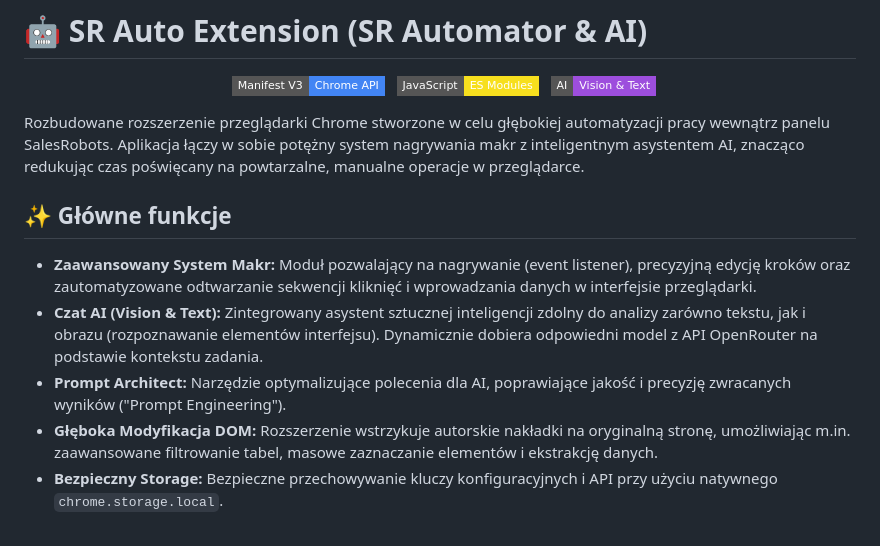
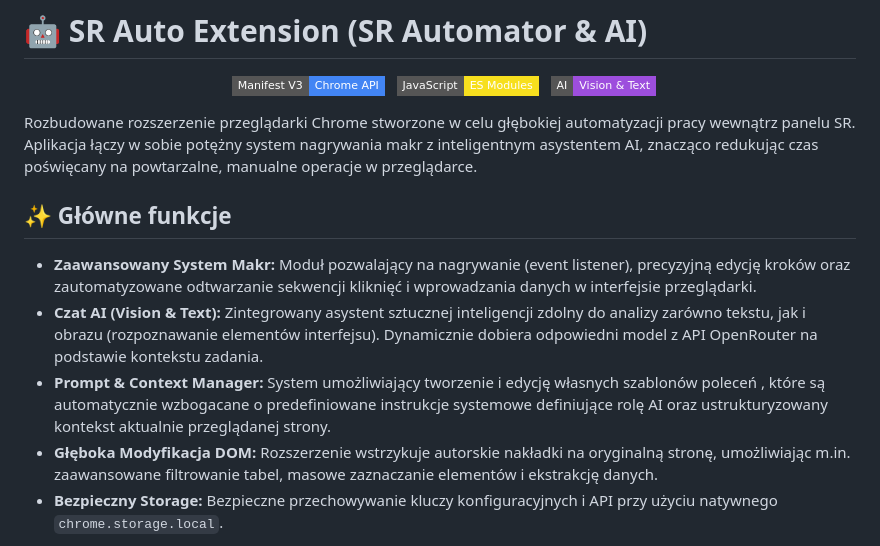
Before and after one commit to xIIIk4oIIIx/SR-Auto-Ext, a Markdown page: README.md, the part around one of its changes. GitHub-like rendering; badges without logos.

```diff
--- a/README.md
+++ b/README.md
@@ -6,13 +6,13 @@
   <img src="https://img.shields.io/badge/AI-Vision_%26_Text-9D4EDD?style=flat-square" alt="AI Models" />
 </p>
 
-Rozbudowane rozszerzenie przeglądarki Chrome stworzone w celu głębokiej automatyzacji pracy wewnątrz panelu SalesRobots. Aplikacja łączy w sobie potężny system nagrywania makr z inteligentnym asystentem AI, znacząco redukując czas poświęcany na powtarzalne, manualne operacje w przeglądarce.
+Rozbudowane rozszerzenie przeglądarki Chrome stworzone w celu głębokiej automatyzacji pracy wewnątrz panelu SR. Aplikacja łączy w sobie potężny system nagrywania makr z inteligentnym asystentem AI, znacząco redukując czas poświęcany na powtarzalne, manualne operacje w przeglądarce.
 
 ## ✨ Główne funkcje
 
 * **Zaawansowany System Makr:** Moduł pozwalający na nagrywanie (event listener), precyzyjną edycję kroków oraz zautomatyzowane odtwarzanie sekwencji kliknięć i wprowadzania danych w interfejsie przeglądarki.
 * **Czat AI (Vision & Text):** Zintegrowany asystent sztucznej inteligencji zdolny do analizy zarówno tekstu, jak i obrazu (rozpoznawanie elementów interfejsu). Dynamicznie dobiera odpowiedni model z API OpenRouter na podstawie kontekstu zadania.
-* **Prompt Architect:** Narzędzie optymalizujące polecenia dla AI, poprawiające jakość i precyzję zwracanych wyników ("Prompt Engineering").
+* **Prompt & Context Manager:** System umożliwiający tworzenie i edycję własnych szablonów poleceń , które są automatycznie wzbogacane o predefiniowane instrukcje systemowe definiujące rolę AI oraz ustrukturyzowany kontekst aktualnie przeglądanej strony.
 * **Głęboka Modyfikacja DOM:** Rozszerzenie wstrzykuje autorskie nakładki na oryginalną stronę, umożliwiając m.in. zaawansowane filtrowanie tabel, masowe zaznaczanie elementów i ekstrakcję danych.
 * **Bezpieczny Storage:** Bezpieczne przechowywanie kluczy konfiguracyjnych i API przy użyciu natywnego `chrome.storage.local`.
 
```
Also changed, not shown: other parts of README.md (+29 -5 lines).
